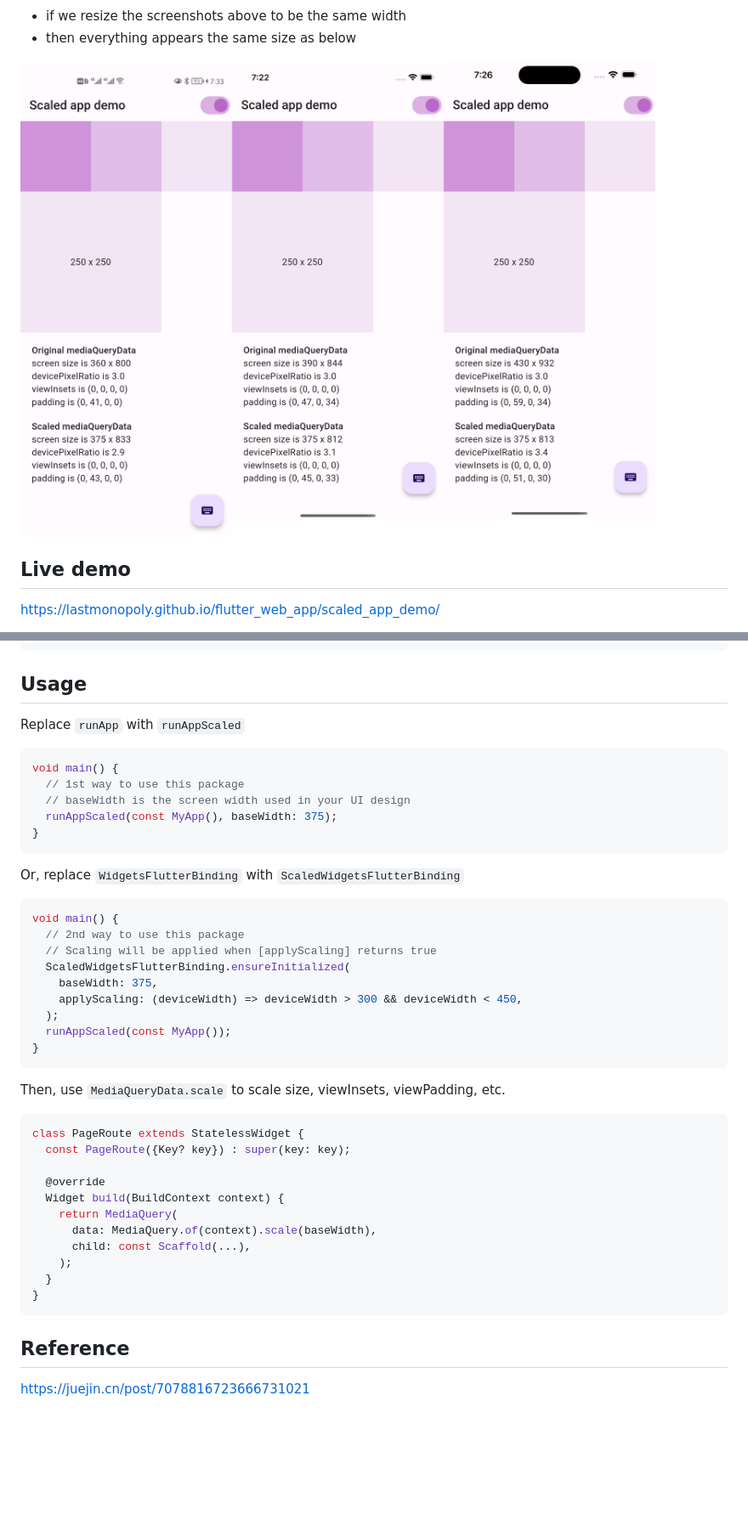
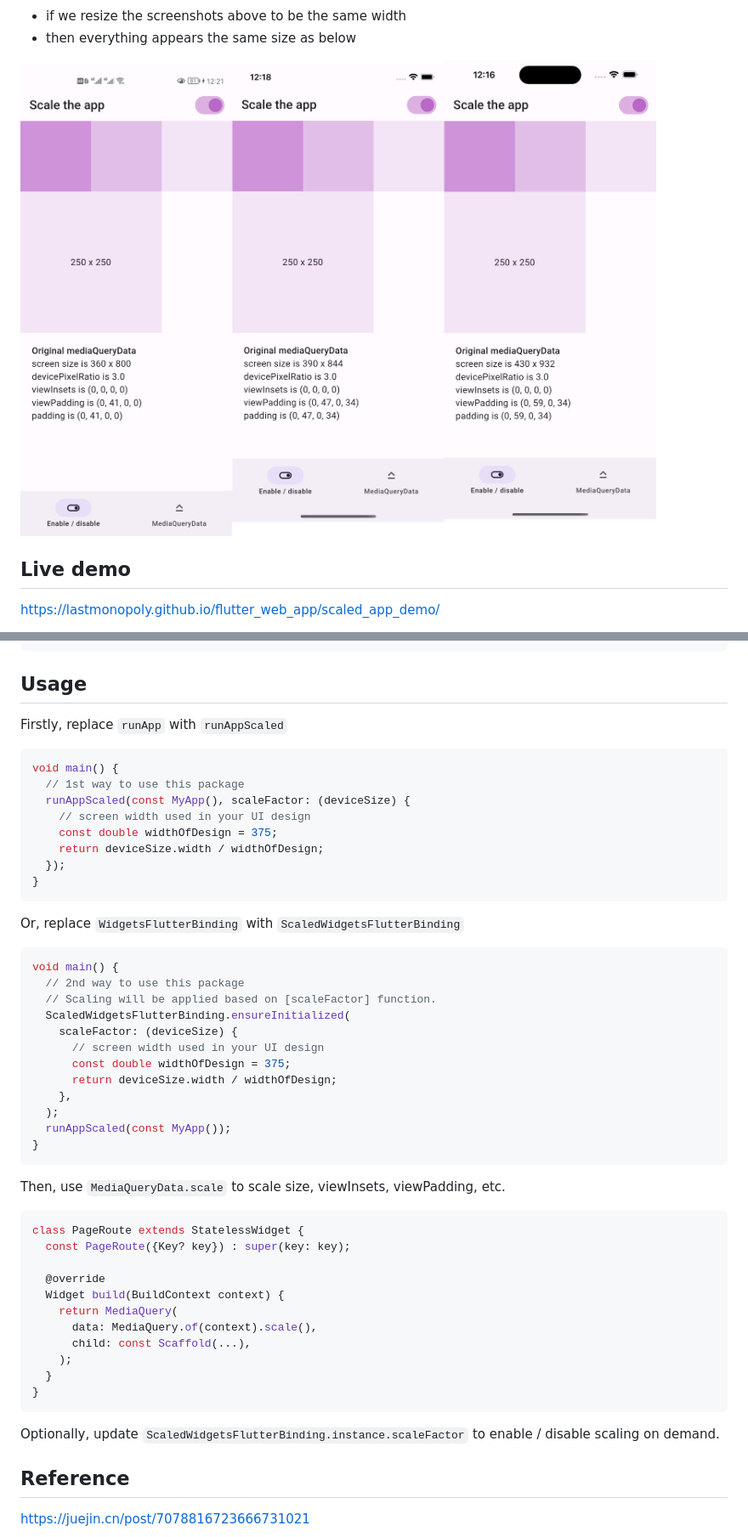
Before and after one commit to LastMonopoly/scaled_app, a Markdown page: README.md, 2 parts joined by grey strips. Shown: that part at 85% size. Drawn GitHub-style; pictures changed too: screenshots/After_2.png; blank space fills up the shorter version.

````diff
--- a/README.md
+++ b/README.md
@@ -59,22 +59,28 @@ import 'package:scaled_app/scaled_app.dart';
 
 ## Usage
 
-Replace `runApp` with `runAppScaled`
+Firstly, replace `runApp` with `runAppScaled`
 ```dart
 void main() {
   // 1st way to use this package
-  // baseWidth is the screen width used in your UI design
-  runAppScaled(const MyApp(), baseWidth: 375);
+  runAppScaled(const MyApp(), scaleFactor: (deviceSize) {
+    // screen width used in your UI design
+    const double widthOfDesign = 375;
+    return deviceSize.width / widthOfDesign;
+  });
 }
 ```
 Or, replace `WidgetsFlutterBinding` with `ScaledWidgetsFlutterBinding`
 ```dart
 void main() {
   // 2nd way to use this package
-  // Scaling will be applied when [applyScaling] returns true
+  // Scaling will be applied based on [scaleFactor] function.
   ScaledWidgetsFlutterBinding.ensureInitialized(
-    baseWidth: 375,
-    applyScaling: (deviceWidth) => deviceWidth > 300 && deviceWidth < 450,
+    scaleFactor: (deviceSize) {
+      // screen width used in your UI design
+      const double widthOfDesign = 375;
+      return deviceSize.width / widthOfDesign;
+    },
   );
   runAppScaled(const MyApp());
 }
@@ -87,12 +93,13 @@ class PageRoute extends StatelessWidget {
   @override
   Widget build(BuildContext context) {
     return MediaQuery(
-      data: MediaQuery.of(context).scale(baseWidth),
+      data: MediaQuery.of(context).scale(),
       child: const Scaffold(...),
     );
   }
 }
 ```
+Optionally, update `ScaledWidgetsFlutterBinding.instance.scaleFactor` to enable / disable scaling on demand.
 
 ## Reference
 
````
Also changed, not shown: other parts of README.md (+1 -1 lines), screenshots/After.png, screenshots/Before.png.
